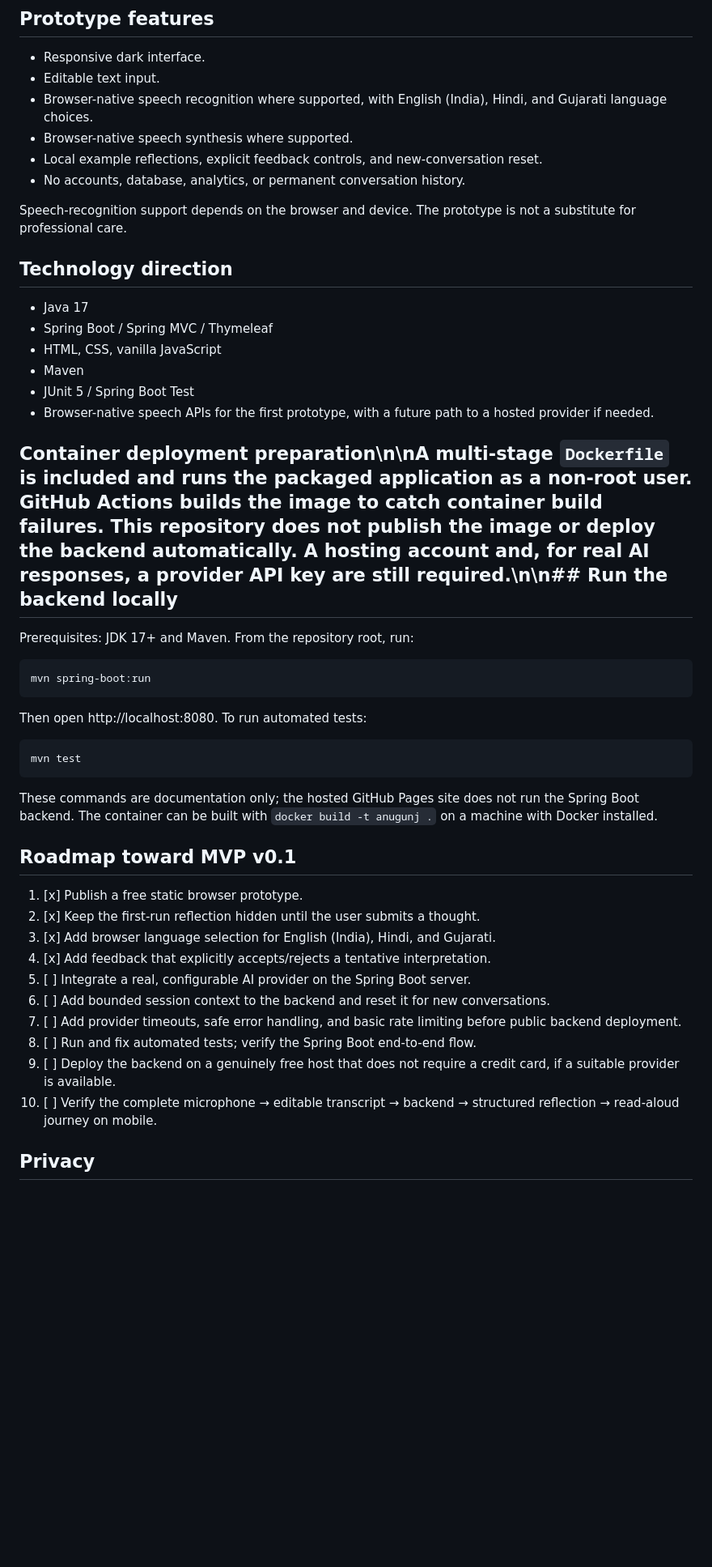
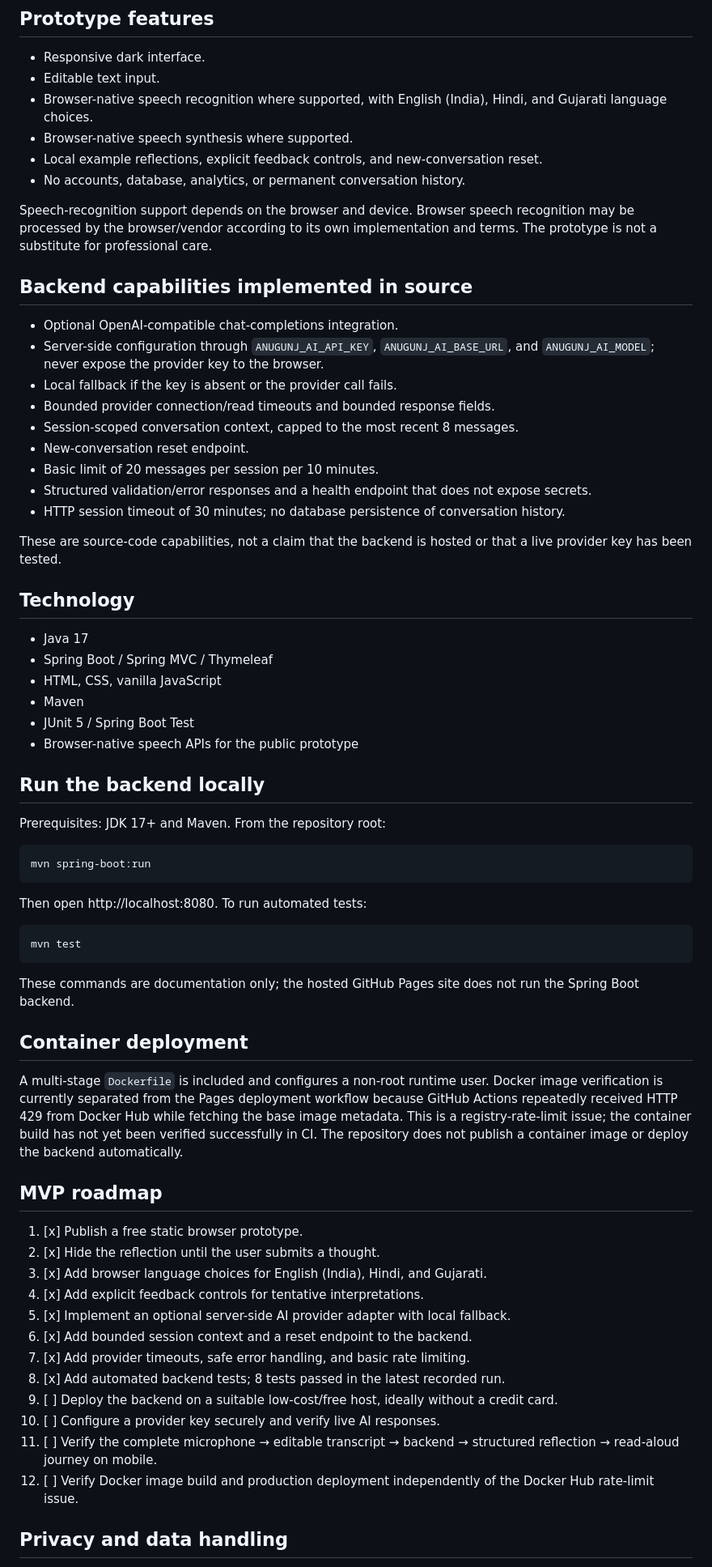
Before and after one commit to mituljani2203/Anugunj, a Markdown page: README.md, the part around one of its changes. Shown at 81% size. Rendered like a GitHub page; blank space fills up the shorter version.

Commit message:
Document verified MVP status and deployment blockers

````diff
--- a/README.md
+++ b/README.md
@@ -28,20 +29,34 @@
 - Local example reflections, explicit feedback controls, and new-conversation reset.
 - No accounts, database, analytics, or permanent conversation history.
 
-Speech-recognition support depends on the browser and device. The prototype is not a substitute for professional care.
+Speech-recognition support depends on the browser and device. Browser speech recognition may be processed by the browser/vendor according to its own implementation and terms. The prototype is not a substitute for professional care.
 
-## Technology direction
+## Backend capabilities implemented in source
+
+- Optional OpenAI-compatible chat-completions integration.
+- Server-side configuration through `ANUGUNJ_AI_API_KEY`, `ANUGUNJ_AI_BASE_URL`, and `ANUGUNJ_AI_MODEL`; never expose the provider key to the browser.
+- Local fallback if the key is absent or the provider call fails.
+- Bounded provider connection/read timeouts and bounded response fields.
+- Session-scoped conversation context, capped to the most recent 8 messages.
+- New-conversation reset endpoint.
+- Basic limit of 20 messages per session per 10 minutes.
+- Structured validation/error responses and a health endpoint that does not expose secrets.
+- HTTP session timeout of 30 minutes; no database persistence of conversation history.
+
+These are source-code capabilities, not a claim that the backend is hosted or that a live provider key has been tested.
+
+## Technology
 
 - Java 17
 - Spring Boot / Spring MVC / Thymeleaf
 - HTML, CSS, vanilla JavaScript
 - Maven
 - JUnit 5 / Spring Boot Test
-- Browser-native speech APIs for the first prototype, with a future path to a hosted provider if needed.
+- Browser-native speech APIs for the public prototype
 
-## Container deployment preparation\n\nA multi-stage `Dockerfile` is included and runs the packaged application as a non-root user. GitHub Actions builds the image to catch container build failures. This repository does not publish the image or deploy the backend automatically. A hosting account and, for real AI responses, a provider API key are still required.\n\n## Run the backend locally
+## Run the backend locally
 
-Prerequisites: JDK 17+ and Maven. From the repository root, run:
+Prerequisites: JDK 17+ and Maven. From the repository root:
 
 ```bash
 mvn spring-boot:run
@@ -53,20 +68,26 @@ Then open http://localhost:8080. To run automated tests:
 mvn test
 ```
 
-These commands are documentation only; the hosted GitHub Pages site does not run the Spring Boot backend. The container can be built with `docker build -t anugunj .` on a machine with Docker installed.
+These commands are documentation only; the hosted GitHub Pages site does not run the Spring Boot backend.
 
-## Roadmap toward MVP v0.1
+## Container deployment
+
+A multi-stage `Dockerfile` is included and configures a non-root runtime user. Docker image verification is currently separated from the Pages deployment workflow because GitHub Actions repeatedly received HTTP 429 from Docker Hub while fetching the base image metadata. This is a registry-rate-limit issue; the container build has not yet been verified successfully in CI. The repository does not publish a container image or deploy the backend automatically.
+
+## MVP roadmap
 
 1. [x] Publish a free static browser prototype.
-2. [x] Keep the first-run reflection hidden until the user submits a thought.
-3. [x] Add browser language selection for English (India), Hindi, and Gujarati.
-4. [x] Add feedback that explicitly accepts/rejects a tentative interpretation.
-5. [ ] Integrate a real, configurable AI provider on the Spring Boot server.
-6. [ ] Add bounded session context to the backend and reset it for new conversations.
-7. [ ] Add provider timeouts, safe error handling, and basic rate limiting before public backend deployment.
-8. [ ] Run and fix automated tests; verify the Spring Boot end-to-end flow.
-9. [ ] Deploy the backend on a genuinely free host that does not require a credit card, if a suitable provider is available.
-10. [ ] Verify the complete microphone → editable transcript → backend → structured reflection → read-aloud journey on mobile.
+2. [x] Hide the reflection until the user submits a thought.
+3. [x] Add browser language choices for English (India), Hindi, and Gujarati.
+4. [x] Add explicit feedback controls for tentative interpretations.
+5. [x] Implement an optional server-side AI provider adapter with local fallback.
+6. [x] Add bounded session context and a reset endpoint to the backend.
+7. [x] Add provider timeouts, safe error handling, and basic rate limiting.
+8. [x] Add automated backend tests; 8 tests passed in the latest recorded run.
+9. [ ] Deploy the backend on a suitable low-cost/free host, ideally without a credit card.
+10. [ ] Configure a provider key securely and verify live AI responses.
+11. [ ] Verify the complete microphone → editable transcript → backend → structured reflection → read-aloud journey on mobile.
+12. [ ] Verify Docker image build and production deployment independently of the Docker Hub rate-limit issue.
 
-## Privacy
+## Privacy and data handling
 
````
Also changed, not shown: other parts of README.md (+5 -4 lines).
